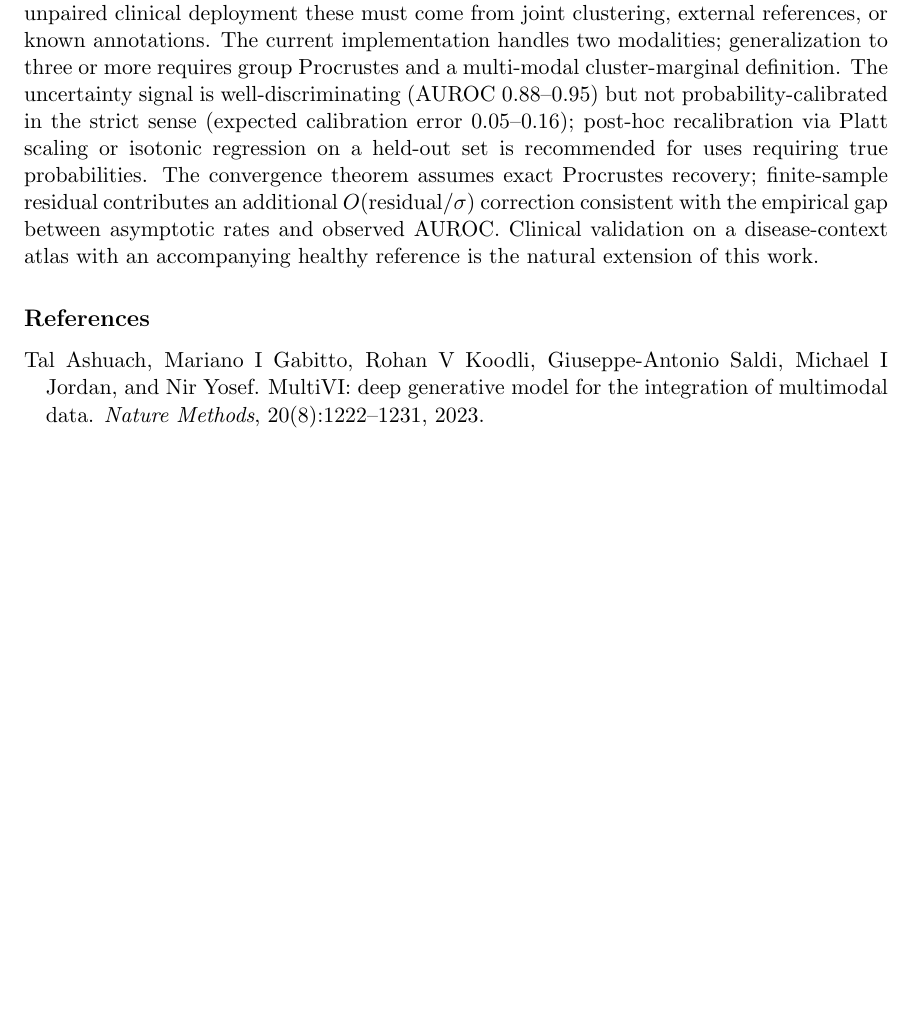
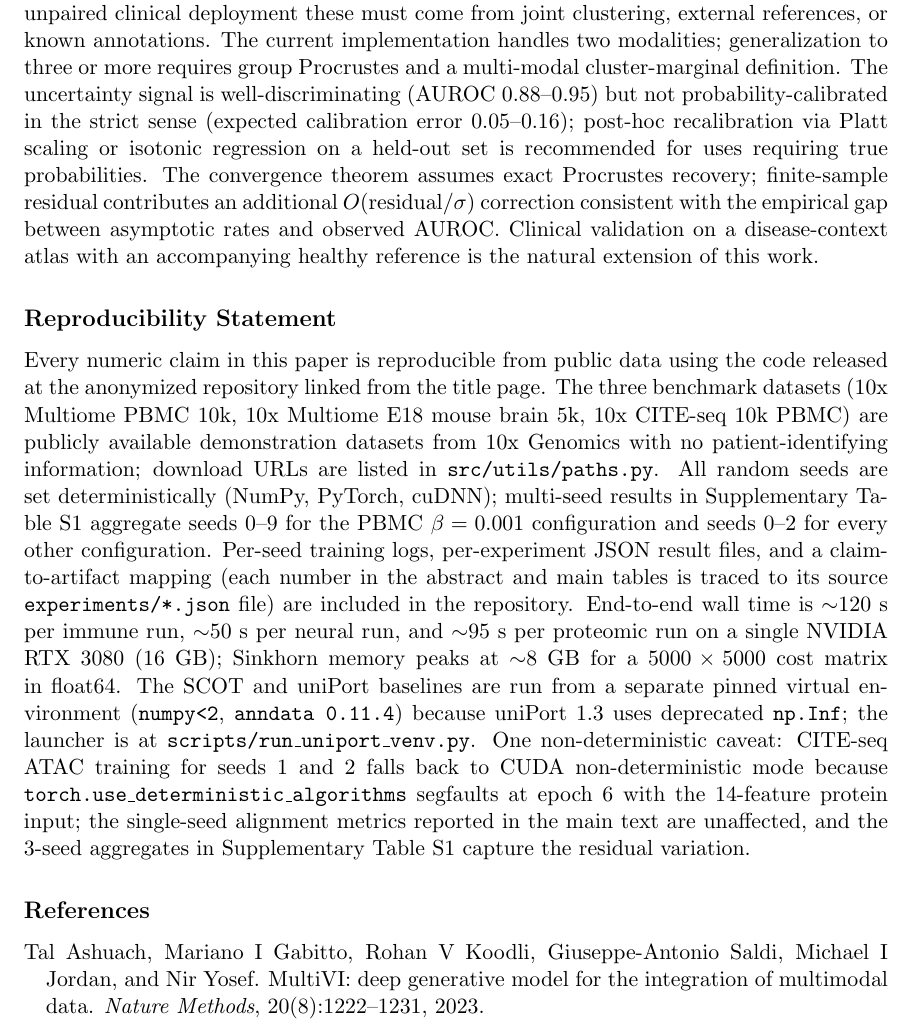
Before and after one commit to bryanc5864/MOSAIC, a LaTeX thesis (mlhc_submission/main.tex): part of page 12 of 20, cut so that both start at the same text, the shorter picture padded with empty space. Compiled offline with pdfLaTeX.

Commit message:
Add Reproducibility Statement between Discussion and References
Standalone \section*{Reproducibility Statement} explicitly pointing
to: the anonymous repo (via the title-page footnote), the public 10x
demo datasets, the deterministic seed setup (10 seeds for PBMC
beta=0.001, 3 seeds elsewhere), the experiments/*.json claim-to-
artifact mapping, compute profile (RTX 3080, 16 GB, ~50-120 s/run),
the separate uniPort baseline venv, and the one documented
non-deterministic fallback (CITE-seq ATAC seeds 1-2).

Co-Authored-By: Claude Opus 4.7 (1M context) <noreply@anthropic.com>

```diff
--- a/mlhc_submission/main.tex
+++ b/mlhc_submission/main.tex
@@ -250,6 +250,11 @@ The technical contribution is the cluster-resolved marginalization. The failure
 
 \paragraph{Limitations.} The Procrustes rotation and $\Hcluster$ both require cluster labels; in genuinely unpaired clinical deployment these must come from joint clustering, external references, or known annotations. The current implementation handles two modalities; generalization to three or more requires group Procrustes and a multi-modal cluster-marginal definition. The uncertainty signal is well-discriminating (AUROC 0.88--0.95) but not probability-calibrated in the strict sense (expected calibration error 0.05--0.16); post-hoc recalibration via Platt scaling or isotonic regression on a held-out set is recommended for uses requiring true probabilities. The convergence theorem assumes exact Procrustes recovery; finite-sample residual contributes an additional $O(\text{residual}/\sigma)$ correction consistent with the empirical gap between asymptotic rates and observed AUROC. Clinical validation on a disease-context atlas with an accompanying healthy reference is the natural extension of this work.
 
+% ====================================================================
+\section*{Reproducibility Statement}
+
+Every numeric claim in this paper is reproducible from public data using the code released at the anonymized repository linked from the title page. The three benchmark datasets (10x Multiome PBMC 10k, 10x Multiome E18 mouse brain 5k, 10x CITE-seq 10k PBMC) are publicly available demonstration datasets from 10x~Genomics with no patient-identifying information; download URLs are listed in \texttt{src/utils/paths.py}. All random seeds are set deterministically (NumPy, PyTorch, cuDNN); multi-seed results in Supplementary Table~S1 aggregate seeds 0--9 for the PBMC $\beta=0.001$ configuration and seeds 0--2 for every other configuration. Per-seed training logs, per-experiment JSON result files, and a claim-to-artifact mapping (each number in the abstract and main tables is traced to its source \texttt{experiments/*.json} file) are included in the repository. End-to-end wall time is $\sim$120~s per immune run, $\sim$50~s per neural run, and $\sim$95~s per proteomic run on a single NVIDIA RTX~3080 (16~GB); Sinkhorn memory peaks at $\sim$8~GB for a $5000\times 5000$ cost matrix in float64. The SCOT and uniPort baselines are run from a separate pinned virtual environment (\texttt{numpy<2}, \texttt{anndata~0.11.4}) because uniPort~1.3 uses deprecated \texttt{np.Inf}; the launcher is at \texttt{scripts/run\_uniport\_venv.py}. One non-deterministic caveat: CITE-seq ATAC training for seeds 1 and 2 falls back to CUDA non-deterministic mode because \texttt{torch.use\_deterministic\_algorithms} segfaults at epoch~6 with the 14-feature protein input; the single-seed alignment metrics reported in the main text are unaffected, and the 3-seed aggregates in Supplementary Table~S1 capture the residual variation.
+
 %Do NOT change font size of references or modify the bibliography style
 \bibliography{references}
 
```
